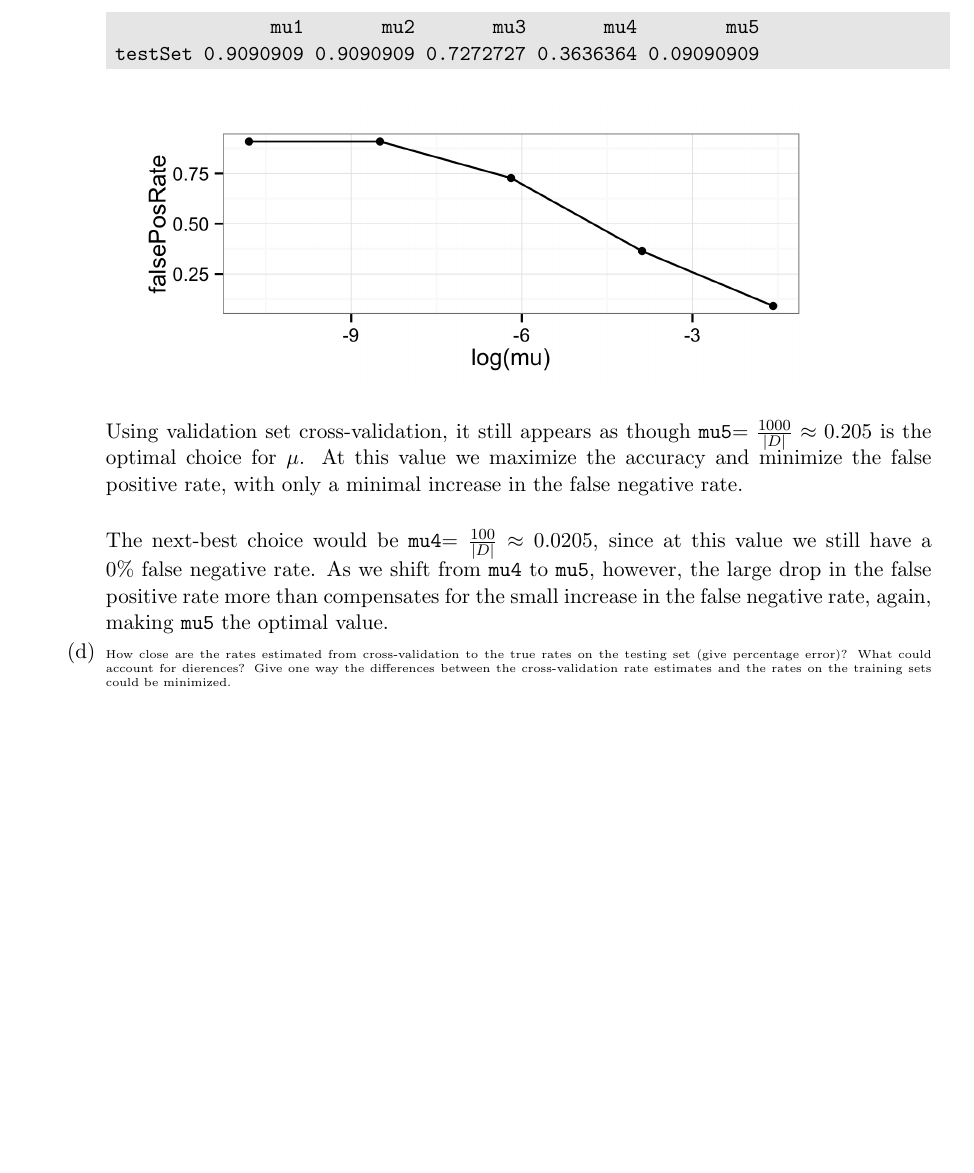
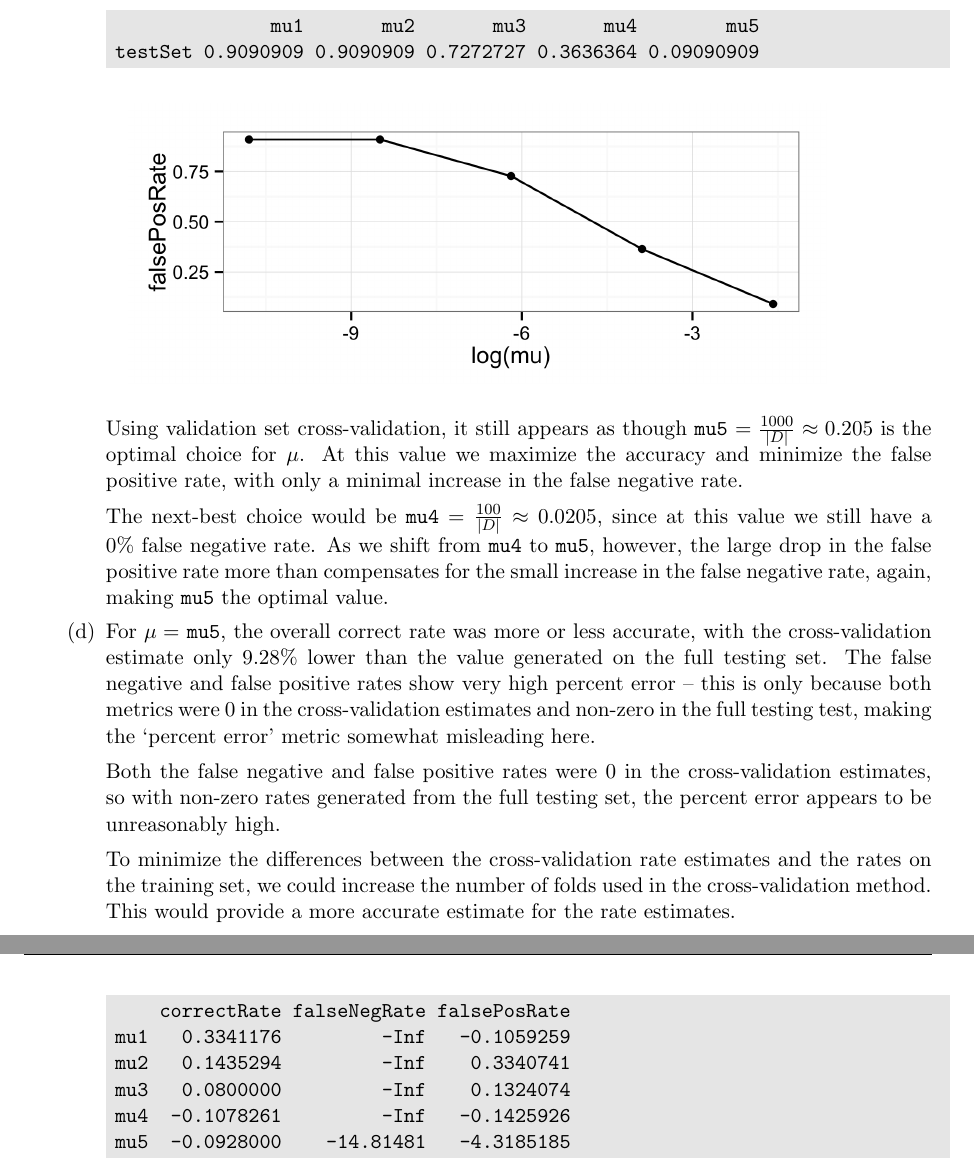
Before and after one commit to BrianWeinstein/data-mining, a LaTeX problem sheet (homework_3/writeup/hw03_writeup.tex): part of page 6 of 6 before the commit and two parts of pages 6 and 7 of 7 after it, the two joined at a grey line, cut so that both start at the same text, the shorter picture padded with empty space. The pictures show the PDF file homework_3/writeup/hw03_writeup.pdf that the author committed with the source.

Commit message:
finished problem 4d

```diff
--- a/homework_3/writeup/hw03_writeup.tex
+++ b/homework_3/writeup/hw03_writeup.tex
@@ -278,9 +277,10 @@ mu5 0.0000000 0.6666667 0.3333333 0.6666667 0.0000000
 
 
 
-\part Based on the values measured on the training set (using 5-fold cross validation), the best value for $\mu$ is \texttt{mu5}$=\frac{1000}{\left|D\right|}\approx0.205$. At this value we maximize the accuracy and minimize the false positive rate, with no increase in the false negative rate.
+\part Based on the values measured on the training set (using 5-fold cross validation), the best value for $\mu$ is \texttt{mu5} $=\frac{1000}{\left|D\right|}\approx0.205$. At this value we maximize the accuracy and minimize the false positive rate, with no increase in the false negative rate.
 
-\part \textbf{Validation Set Cross-Validation}\ \ For the same values of $\mu$ used in Part (a), estimations of the the correct classification rate, the false negative rate, and the false positive rate are outlined below.
+\part \textbf{Testing Set}\ \ For the same values of $\mu$ used in Part (a), estimations of the the correct classification rate, the false negative rate, and the false positive rate are outlined below.
+\smallskip
 
 \textbf{Correct Rate:}
 \begin{code}
@@ -332,7 +332,23 @@ The next-best choice would be \texttt{mu4}$=\frac{100}{\left|D\right|}\approx0.0
 
 
 
-\part \tiny{How close are the rates estimated from cross-validation to the true rates on the testing set (give percentage error)? What could account for di↵erences? Give one way the differences between the cross-validation rate estimates and the rates on the training sets could be minimized.}
+\part For $\mu=$ \texttt{mu5}, the overall correct rate was more or less accurate, with the cross-validation estimate only 9.28\% lower than the value generated on the full testing set. The false negative and false positive rates show very high percent error --— this is only because both metrics were 0 in the cross-validation estimates and non-zero in the full testing test, making the `percent error' metric somewhat misleading here.
+\smallskip
+
+Both the false negative and false positive rates were 0 in the cross-validation estimates, so with non-zero rates generated from the full testing set, the percent error appears to be unreasonably high.
+\smallskip
+
+To minimize the differences between the cross-validation rate estimates and the rates on the training set, we could increase the number of folds used in the cross-validation method. This would provide a more accurate estimate for the rate estimates.
+
+\begin{code}
+    correctRate falseNegRate falsePosRate
+mu1   0.3341176         -Inf   -0.1059259
+mu2   0.1435294         -Inf    0.3340741
+mu3   0.0800000         -Inf    0.1324074
+mu4  -0.1078261         -Inf   -0.1425926
+mu5  -0.0928000    -14.81481   -4.3185185
+\end{code}
+
 
 
 
```
Also changed, not shown: homework_3/writeup/hw03_writeup.pdf, homework_3/writeup/hw03_writeup.tex (9 more changed lines), 1 other file.
